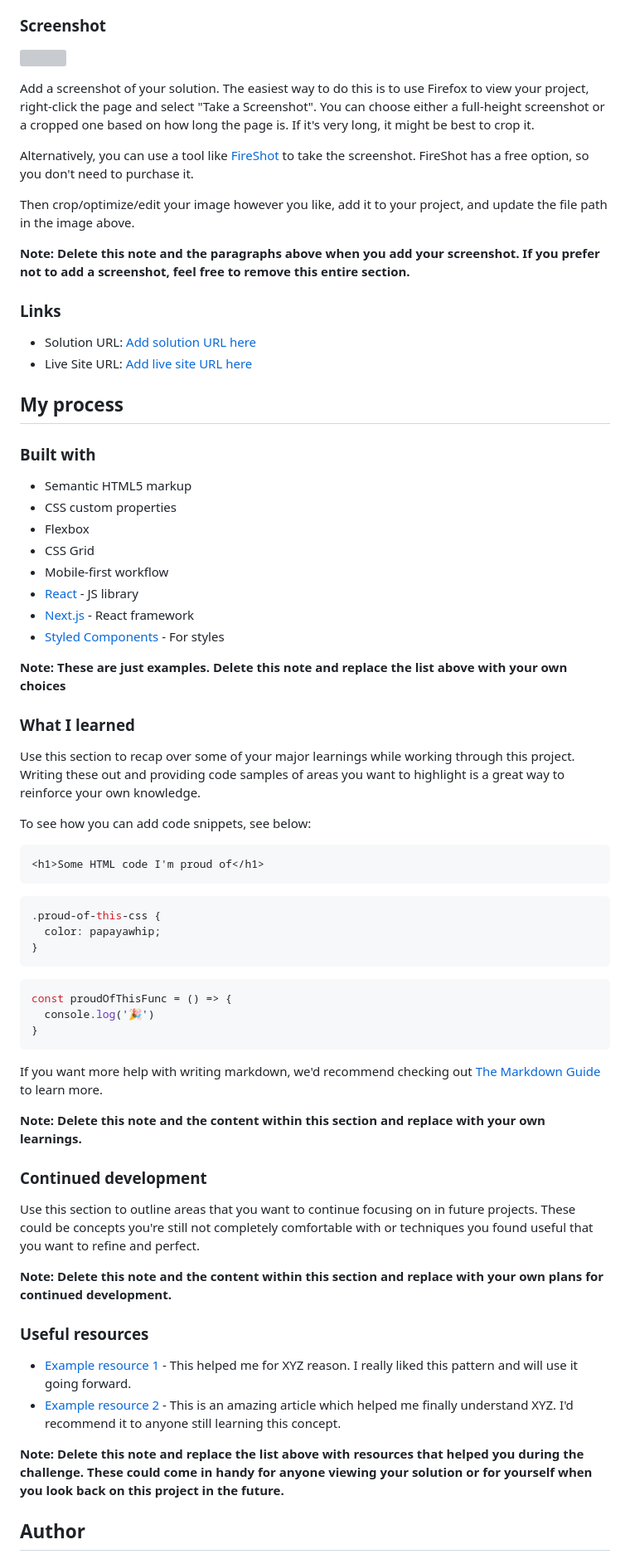
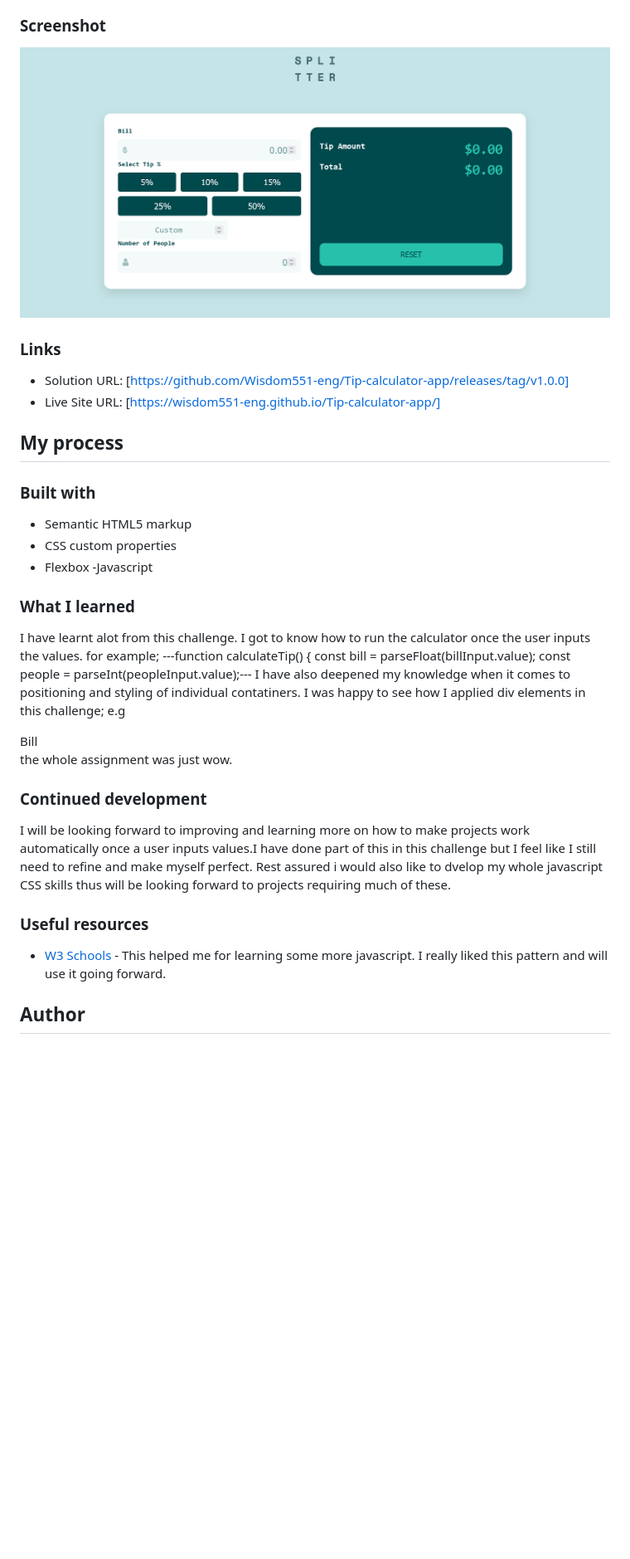
Before and after one commit to Wisdom551-eng/Tip-calculator-app, a Markdown page: README-template.md, the part around the change printed below. Shown: that part at 83% size. Rendered like a GitHub page; pictures changed too: Assets/Screenshot.png (added); blank space fills up the shorter version; grey boxes are pictures that could not be loaded.

````diff
--- a/README-template.md
+++ b/README-template.md
@@ -28,20 +27,12 @@ Users should be able to:
 
 ### Screenshot
 
-![](./)
-
-Add a screenshot of your solution. The easiest way to do this is to use Firefox to view your project, right-click the page and select "Take a Screenshot". You can choose either a full-height screenshot or a cropped one based on how long the page is. If it's very long, it might be best to crop it.
-
-Alternatively, you can use a tool like [FireShot](https://getfireshot.com/) to take the screenshot. FireShot has a free option, so you don't need to purchase it.
-
-Then crop/optimize/edit your image however you like, add it to your project, and update the file path in the image above.
-
-**Note: Delete this note and the paragraphs above when you add your screenshot. If you prefer not to add a screenshot, feel free to remove this entire section.**
+![screenshot](Assets/Screenshot.png)
 
 ### Links
 
-- Solution URL: [Add solution URL here](https://your-solution-url.com)
-- Live Site URL: [Add live site URL here](https://your-live-site-url.com)
+- Solution URL: [https://github.com/Wisdom551-eng/Tip-calculator-app/releases/tag/v1.0.0]
+- Live Site URL: [https://wisdom551-eng.github.io/Tip-calculator-app/]
 
 ## My process
 
@@ -50,50 +41,30 @@ Then crop/optimize/edit your image however you like, add it to your project, and
 - Semantic HTML5 markup
 - CSS custom properties
 - Flexbox
-- CSS Grid
-- Mobile-first workflow
-- [React](https://reactjs.org/) - JS library
-- [Next.js](https://nextjs.org/) - React framework
-- [Styled Components](https://styled-components.com/) - For styles
-
-**Note: These are just examples. Delete this note and replace the list above with your own choices**
+-Javascript
 
 ### What I learned
-
-Use this section to recap over some of your major learnings while working through this project. Writing these out and providing code samples of areas you want to highlight is a great way to reinforce your own knowledge.
-
-To see how you can add code snippets, see below:
-
-```html
-<h1>Some HTML code I'm proud of</h1>
-```
-```css
-.proud-of-this-css {
-  color: papayawhip;
-}
-```
-```js
-const proudOfThisFunc = () => {
-  console.log('🎉')
-}
-```
-
-If you want more help with writing markdown, we'd recommend checking out [The Markdown Guide](https://www.markdownguide.org/) to learn more.
-
-**Note: Delete this note and the content within this section and replace with your own learnings.**
+I have learnt alot from this challenge. I got to know how to run the calculator once the user inputs the values.
+for example;
+---function calculateTip() {
+  const bill = parseFloat(billInput.value);
+  const people = parseInt(peopleInput.value);---
+I have also deepened my knowledge when it comes to positioning and styling of individual contatiners.
+I was happy to see how I applied div elements in this challenge;
+e.g    <div class="container">
+            <div class="left-panel">
+              <div class="bill-input">
+                <label for="bill">Bill</label>
+                <div class="input-icon-container">
+       the whole assignment was just wow.
 
 ### Continued development
-
-Use this section to outline areas that you want to continue focusing on in future projects. These could be concepts you're still not completely comfortable with or techniques you found useful that you want to refine and perfect.
-
-**Note: Delete this note and the content within this section and replace with your own plans for continued development.**
+I will be looking forward to improving and learning more on how to make projects work automatically once a user inputs values.I have done part of this in this challenge but I feel like I still need to refine and make myself perfect.
+Rest assured i would also like to dvelop my whole javascript CSS skills thus will be looking forward to projects requiring much of these.
 
 ### Useful resources
 
-- [Example resource 1](https://www.example.com) - This helped me for XYZ reason. I really liked this pattern and will use it going forward.
-- [Example resource 2](https://www.example.com) - This is an amazing article which helped me finally understand XYZ. I'd recommend it to anyone still learning this concept.
-
-**Note: Delete this note and replace the list above with resources that helped you during the challenge. These could come in handy for anyone viewing your solution or for yourself when you look back on this project in the future.**
+- [W3 Schools](https://www.bing.com/ck/a?!&&p=808bf04047e322615a2bd49ee309fe2ee4a752402ad2a235f9250ee69e6dac18JmltdHM9MTczNDM5MzYwMA&ptn=3&ver=2&hsh=4&fclid=1a50882b-8ebd-65a0-16ff-9cec8fbd64a5&psq=w3schools&u=a1aHR0cHM6Ly93d3cudzNzY2hvb2xzLmNvbS8&ntb=1) - This helped me for learning some more javascript. I really liked this pattern and will use it going forward.
 
 ## Author
 
````
Also changed, not shown: other parts of README-template.md (+3 -10 lines).
